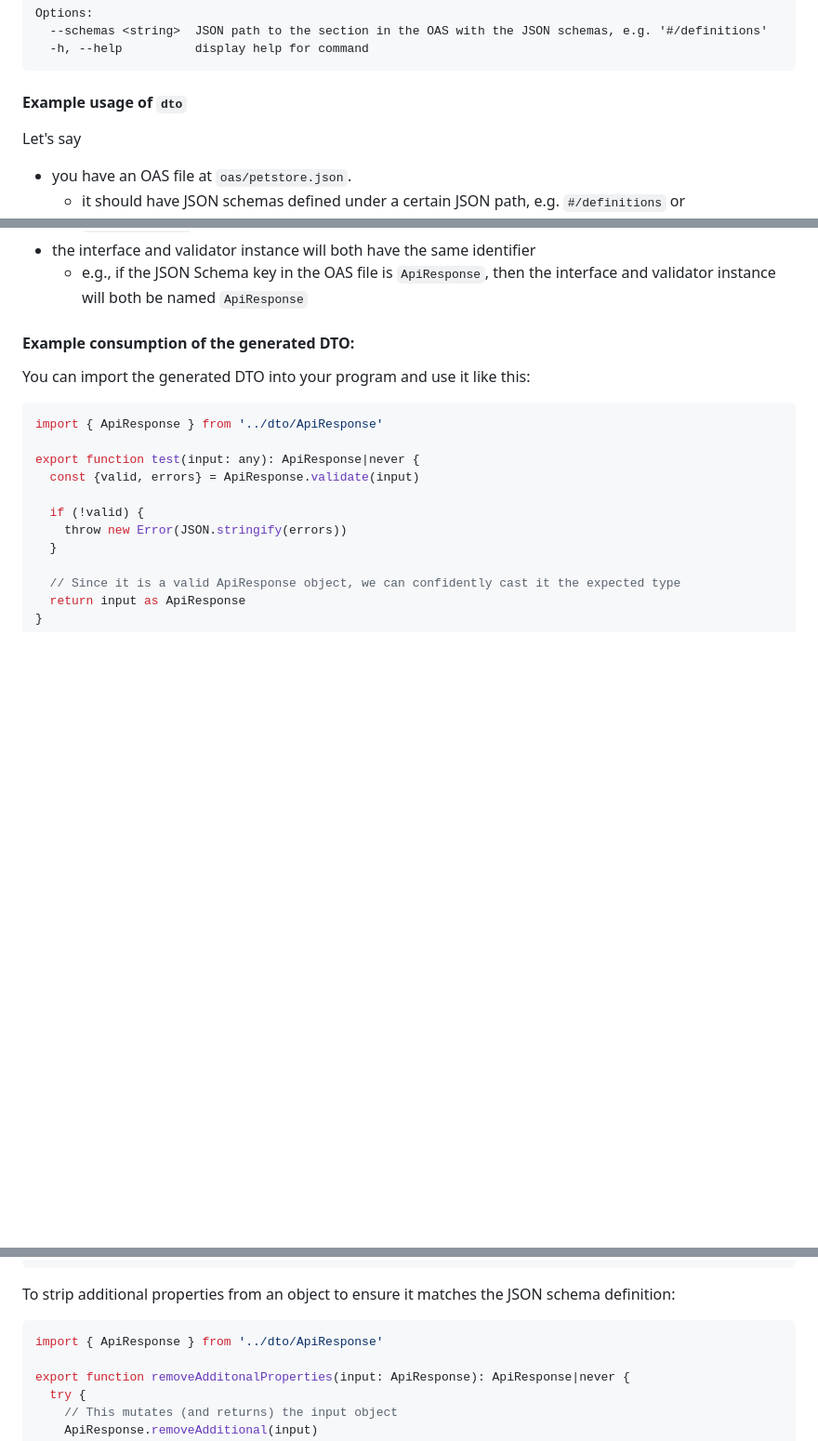
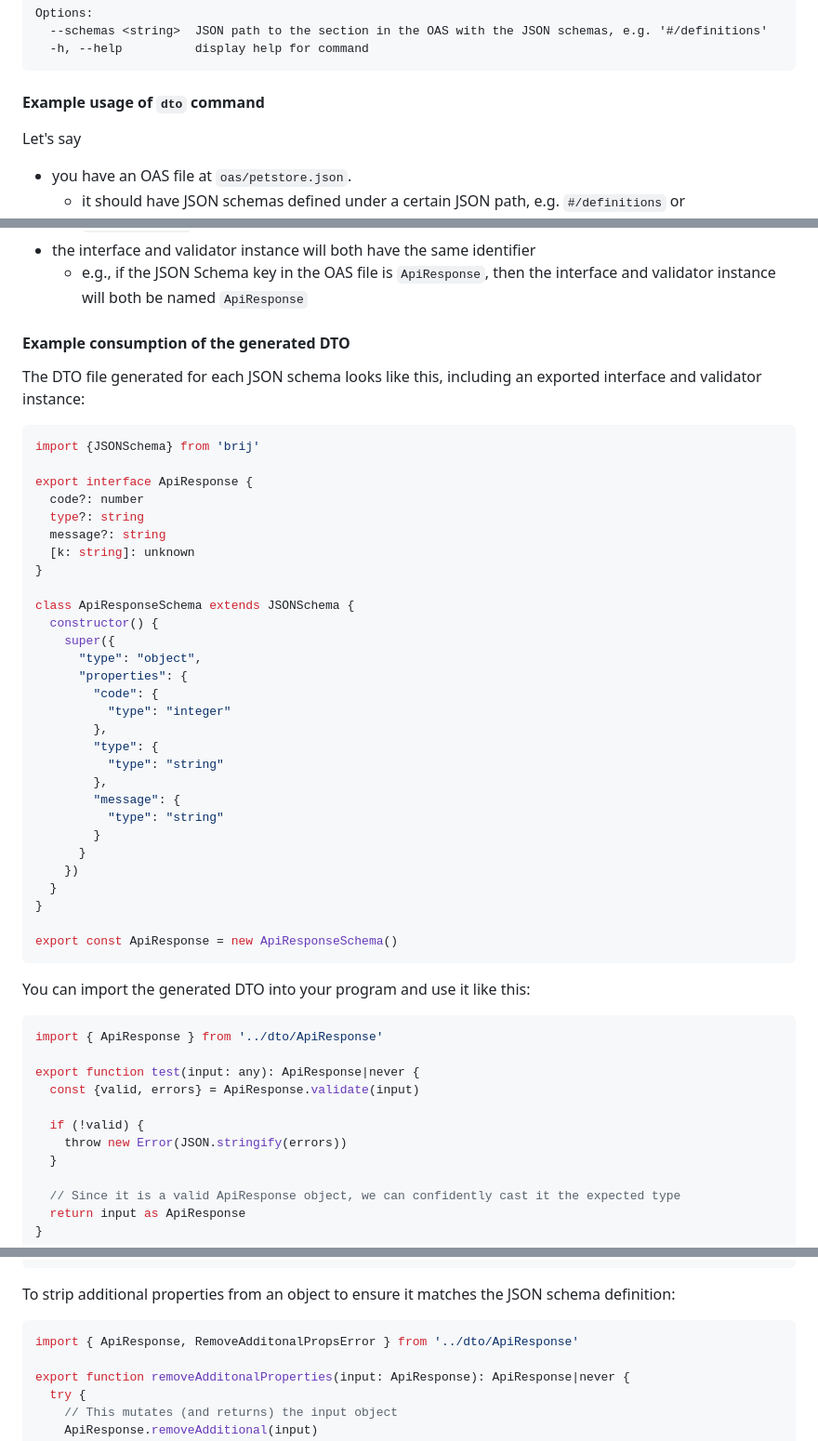
Before and after one commit to distrowork/brij, a Markdown page: README.md, 3 parts joined by grey strips. Shown: that part at 93% size. GitHub-like rendering; blank space fills up the shorter version.

Commit message:
chore(docs): add example generated DTO to readme

````diff
--- a/README.md
+++ b/README.md
@@ -50,7 +50,7 @@ Options:
   -h, --help          display help for command
 ```
 
-#### Example usage of `dto`
+#### Example usage of `dto` command
 Let's say
 - you have an OAS file at `oas/petstore.json`.
   - it should have JSON schemas defined under a certain JSON path, e.g. `#/definitions` or `#/components/schemas`
@@ -86,7 +86,40 @@ The `dto` command will:
 - the interface and validator instance will both have the same identifier
   - e.g., if the JSON Schema key in the OAS file is `ApiResponse`, then the interface and validator instance will both be named `ApiResponse`
 
-#### Example consumption of the generated DTO:
+#### Example consumption of the generated DTO
+
+The DTO file generated for each JSON schema looks like this, including an exported interface and validator instance:
+```ts
+import {JSONSchema} from 'brij'
+
+export interface ApiResponse {
+  code?: number
+  type?: string
+  message?: string
+  [k: string]: unknown
+}
+
+class ApiResponseSchema extends JSONSchema {
+  constructor() {
+    super({
+      "type": "object",
+      "properties": {
+        "code": {
+          "type": "integer"
+        },
+        "type": {
+          "type": "string"
+        },
+        "message": {
+          "type": "string"
+        }
+      }
+    })
+  }
+}
+
+export const ApiResponse = new ApiResponseSchema()
+```
 
 You can import the generated DTO into your program and use it like this:
 ```ts
@@ -106,7 +139,7 @@ export function test(input: any): ApiResponse|never {
 
 To strip additional properties from an object to ensure it matches the JSON schema definition:
 ```ts
-import { ApiResponse } from '../dto/ApiResponse'
+import { ApiResponse, RemoveAdditonalPropsError } from '../dto/ApiResponse'
 
 export function removeAdditonalProperties(input: ApiResponse): ApiResponse|never {
   try {
````
